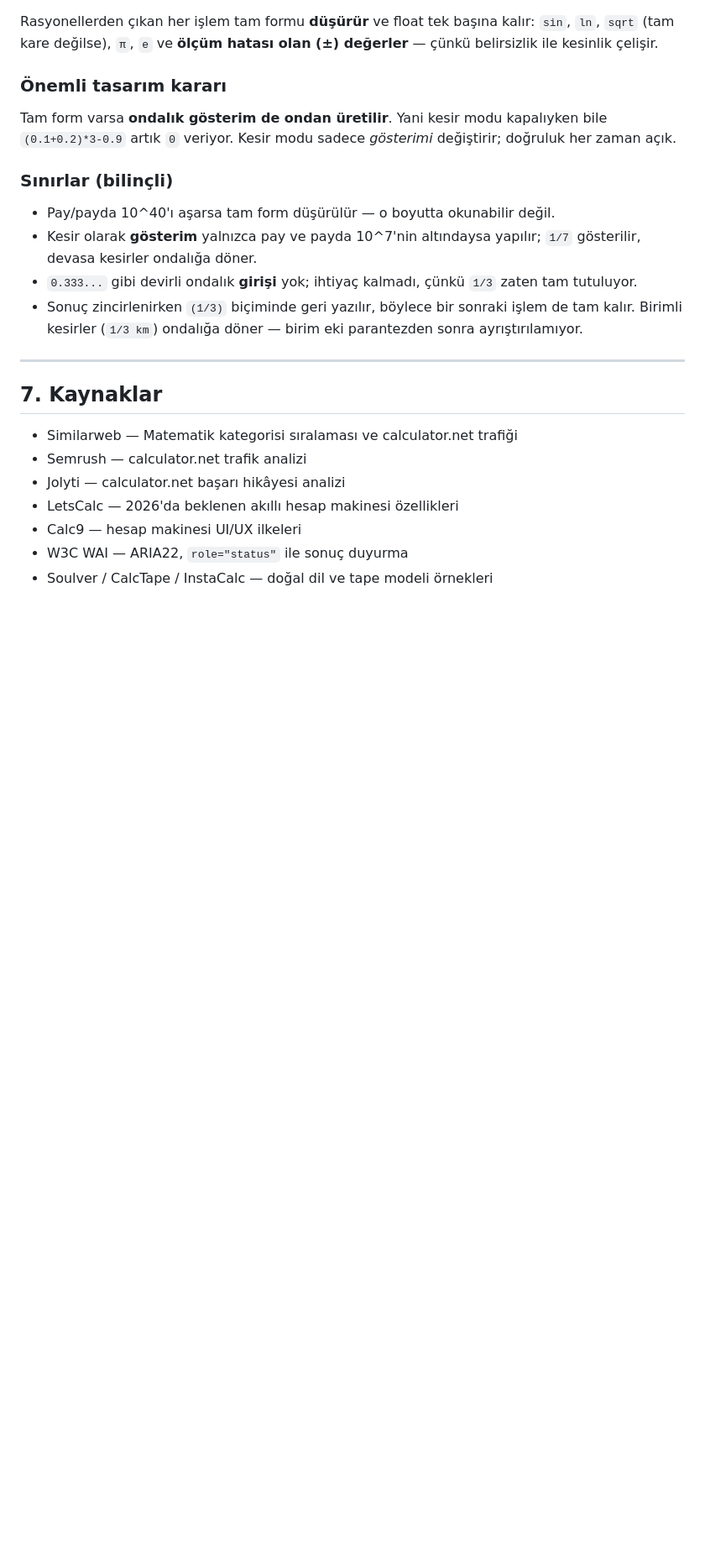
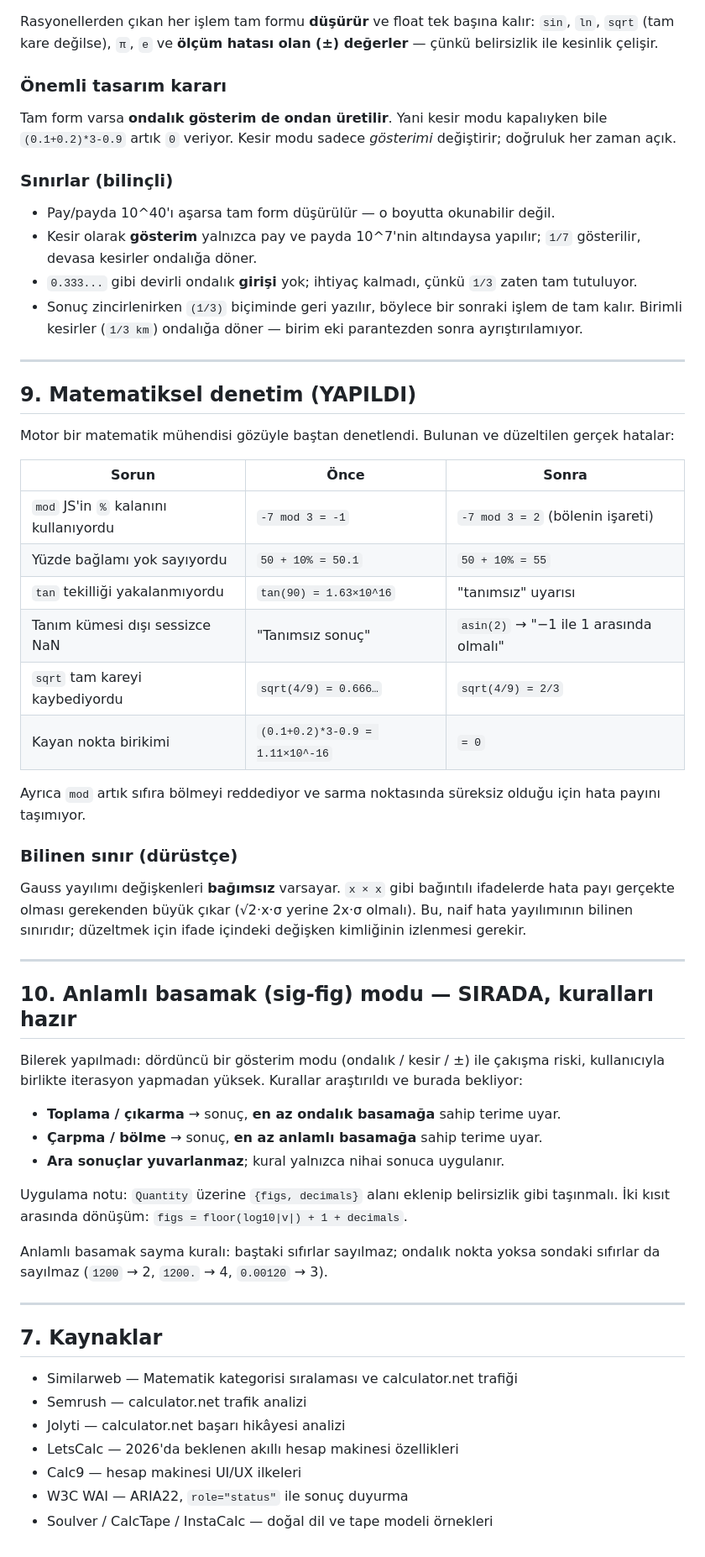
Before and after one commit to denizsev/ovid-calculator, a Markdown page: ROADMAP.md, the part around the change. Shown at 84% size. Drawn GitHub-style; blank space fills up the shorter version.

Commit message:
Record the maths audit and the deferred sig-fig rules in the roadmap
Documents the six correctness defects the audit found and fixed, the
honest limit of naive Gaussian propagation on correlated terms, and the
significant-figures rules researched but deliberately not built — a fourth
display mode alongside decimal, fraction and uncertainty carries real
collision risk that is better resolved with the user in the loop.

```diff
--- a/ROADMAP.md
+++ b/ROADMAP.md
@@ -288,6 +288,50 @@ değiştirir; doğruluk her zaman açık.
 
 ---
 
+## 9. Matematiksel denetim (YAPILDI)
+
+Motor bir matematik mühendisi gözüyle baştan denetlendi. Bulunan ve
+düzeltilen gerçek hatalar:
+
+| Sorun | Önce | Sonra |
+|---|---|---|
+| `mod` JS'in `%` kalanını kullanıyordu | `-7 mod 3 = -1` | `-7 mod 3 = 2` (bölenin işareti) |
+| Yüzde bağlamı yok sayıyordu | `50 + 10% = 50.1` | `50 + 10% = 55` |
+| `tan` tekilliği yakalanmıyordu | `tan(90) = 1.63×10^16` | "tanımsız" uyarısı |
+| Tanım kümesi dışı sessizce NaN | "Tanımsız sonuç" | `asin(2)` → "−1 ile 1 arasında olmalı" |
+| `sqrt` tam kareyi kaybediyordu | `sqrt(4/9) = 0.666…` | `sqrt(4/9) = 2/3` |
+| Kayan nokta birikimi | `(0.1+0.2)*3-0.9 = 1.11×10^-16` | `= 0` |
+
+Ayrıca `mod` artık sıfıra bölmeyi reddediyor ve sarma noktasında süreksiz
+olduğu için hata payını taşımıyor.
+
+### Bilinen sınır (dürüstçe)
+Gauss yayılımı değişkenleri **bağımsız** varsayar. `x × x` gibi bağıntılı
+ifadelerde hata payı gerçekte olması gerekenden büyük çıkar (√2·x·σ yerine
+2x·σ olmalı). Bu, naif hata yayılımının bilinen sınırıdır; düzeltmek için
+ifade içindeki değişken kimliğinin izlenmesi gerekir.
+
+---
+
+## 10. Anlamlı basamak (sig-fig) modu — SIRADA, kuralları hazır
+
+Bilerek yapılmadı: dördüncü bir gösterim modu (ondalık / kesir / ±) ile
+çakışma riski, kullanıcıyla birlikte iterasyon yapmadan yüksek. Kurallar
+araştırıldı ve burada bekliyor:
+
+- **Toplama / çıkarma** → sonuç, **en az ondalık basamağa** sahip terime uyar.
+- **Çarpma / bölme** → sonuç, **en az anlamlı basamağa** sahip terime uyar.
+- **Ara sonuçlar yuvarlanmaz**; kural yalnızca nihai sonuca uygulanır.
+
+Uygulama notu: `Quantity` üzerine `{figs, decimals}` alanı eklenip
+belirsizlik gibi taşınmalı. İki kısıt arasında dönüşüm:
+`figs = floor(log10|v|) + 1 + decimals`.
+
+Anlamlı basamak sayma kuralı: baştaki sıfırlar sayılmaz; ondalık nokta
+yoksa sondaki sıfırlar da sayılmaz (`1200` → 2, `1200.` → 4, `0.00120` → 3).
+
+---
+
 ## 7. Kaynaklar
 
 - Similarweb — Matematik kategorisi sıralaması ve calculator.net trafiği
```
